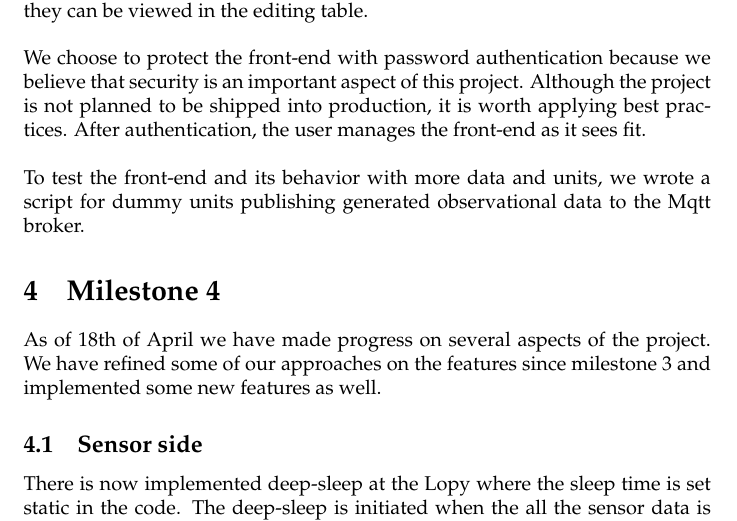
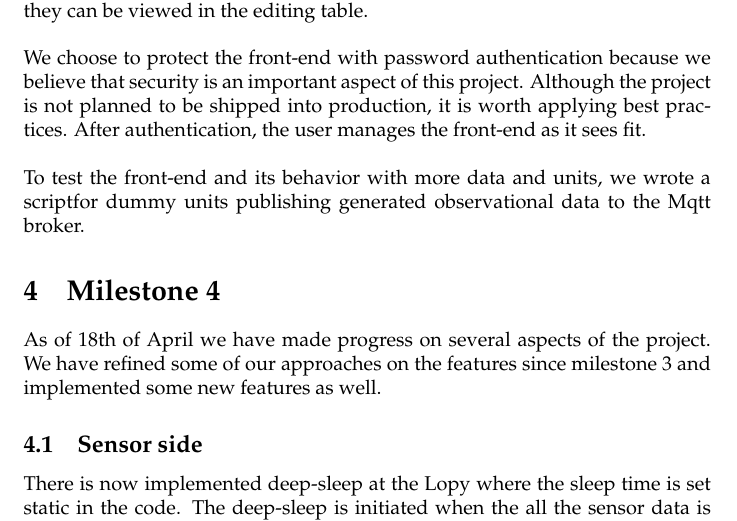
Before and after one commit to vbe0/trackandfind_report, a LaTeX document (main.tex): part of page 12 of 17, cut so that both start at the same text. Compiled offline with pdfLaTeX.

Commit message:
Glømte åå lagre...

```diff
--- a/main.tex
+++ b/main.tex
@@ -259,7 +259,7 @@
 		\\\\
 		We choose to protect the front-end with password authentication because we believe that security is an important aspect of this project. Although the project is not planned to be shipped into production, it is worth applying best practices. After authentication, the user manages the front-end as it sees fit.
 		\\\\
-		To test the front-end and its behavior with more data and units, we wrote a script for dummy units publishing generated observational data to the Mqtt broker.
+		To test the front-end and its behavior with more data and units, we wrote a scriptfor dummy units publishing generated observational data to the Mqtt broker.
 
 \section{Milestone 4}
 	As of 18th of April we have made progress on several aspects of the project. We have refined some of our approaches on the features since milestone 3 and implemented some new features as well.
```
